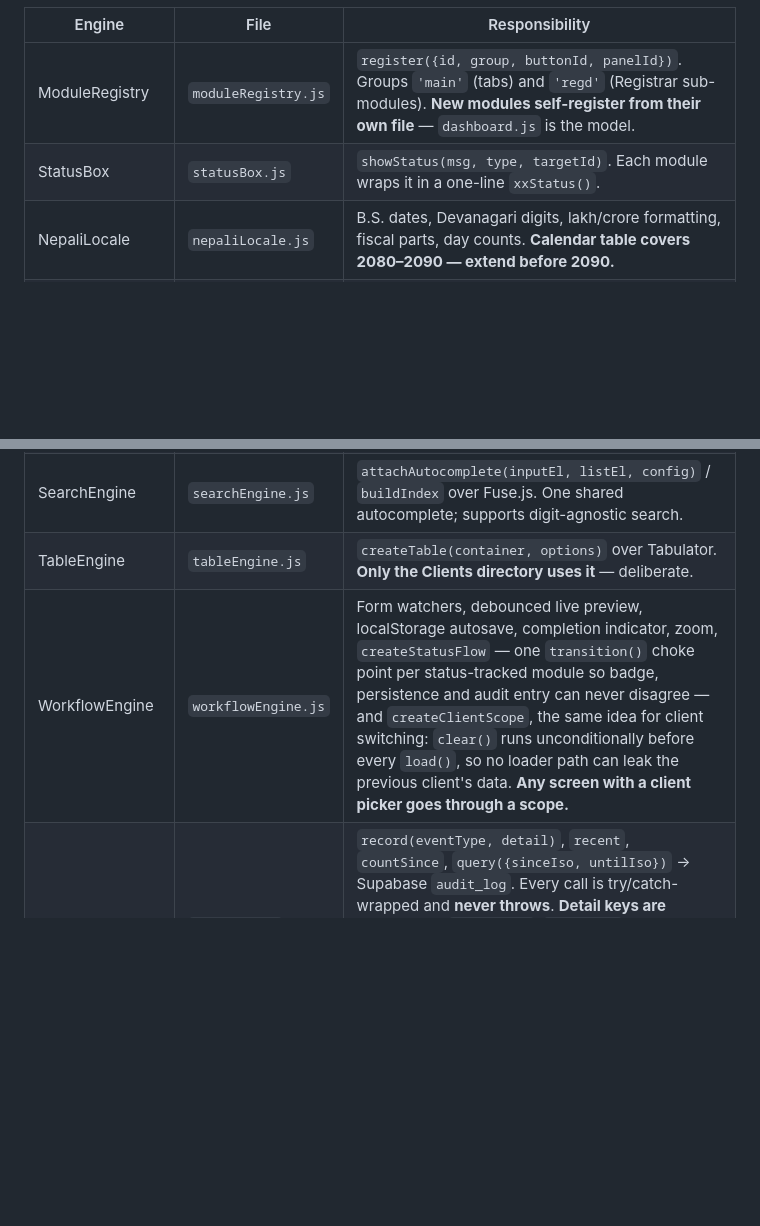
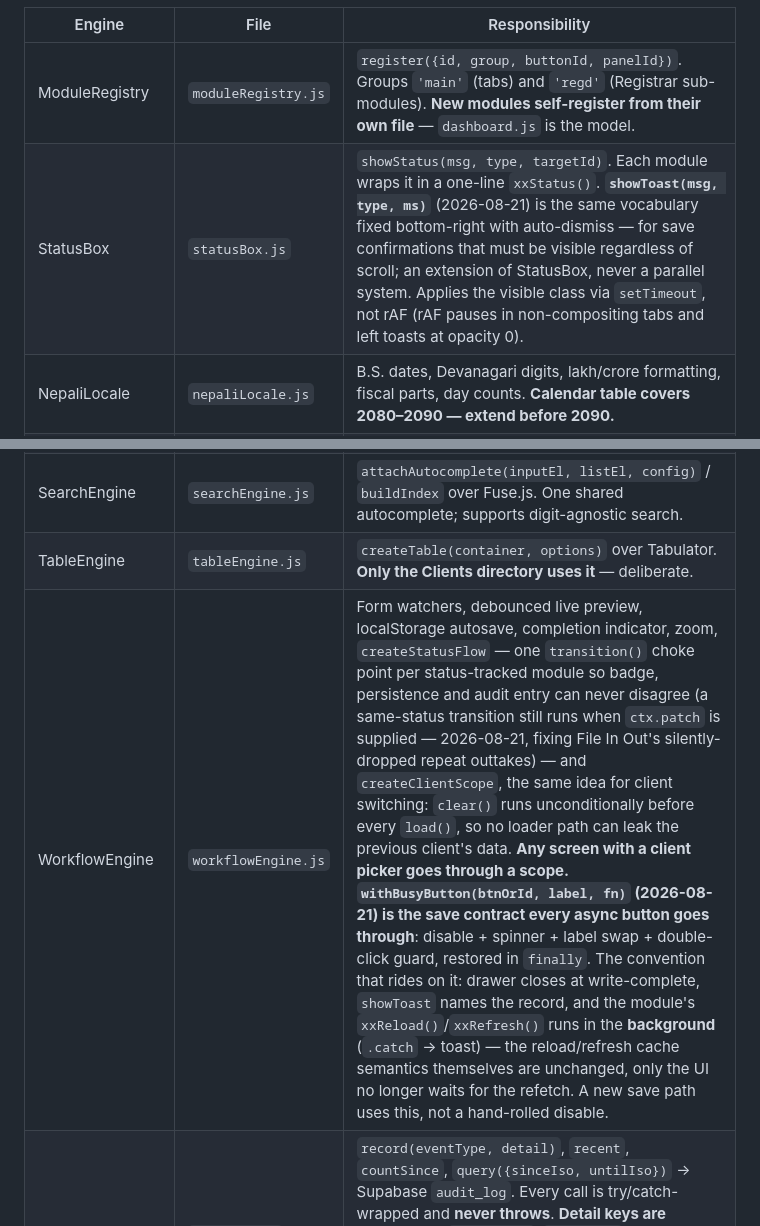
Before and after one commit to aadarshakhanal2064-cyber/AUTOMATION, a Markdown page: CLAUDE.md, 2 parts joined by grey strips. GitHub-like rendering; blank space fills up the shorter version.

Commit message:
docs: record the Stage 3 conventions (withBusyButton save contract, showToast, transition patch semantics)
Co-Authored-By: Claude Fable 5 <noreply@anthropic.com>

```diff
--- a/CLAUDE.md
+++ b/CLAUDE.md
@@ -122,12 +122,12 @@ Feature code **never calls vendor libraries directly** (PizZip, Fuse, Tabulator,
 | Engine | File | Responsibility |
 |---|---|---|
 | ModuleRegistry | `moduleRegistry.js` | `register({id, group, buttonId, panelId})`. Groups `'main'` (tabs) and `'regd'` (Registrar sub-modules). **New modules self-register from their own file** — `dashboard.js` is the model. |
-| StatusBox | `statusBox.js` | `showStatus(msg, type, targetId)`. Each module wraps it in a one-line `xxStatus()`. |
+| StatusBox | `statusBox.js` | `showStatus(msg, type, targetId)`. Each module wraps it in a one-line `xxStatus()`. **`showToast(msg, type, ms)`** (2026-08-21) is the same vocabulary fixed bottom-right with auto-dismiss — for save confirmations that must be visible regardless of scroll; an extension of StatusBox, never a parallel system. Applies the visible class via `setTimeout`, not rAF (rAF pauses in non-compositing tabs and left toasts at opacity 0). |
 | NepaliLocale | `nepaliLocale.js` | B.S. dates, Devanagari digits, lakh/crore formatting, fiscal parts, day counts. **Calendar table covers 2080–2090 — extend before 2090.** |
 | DocumentEngine | `documentEngine.js` | `downloadBlob` (fires an AuditLog event), `getTemplate` (fetch-once cache), `renderWord` (PizZip+docxtemplater), `previewWordAsHtml`, plus **`fitPagesToSheet(container, className, opts)`** and **`buildPrintableHtml(blob, {className, title, flow})`** — the sheet-fitting and print-window logic BM/AGM used to own privately, moved here 2026-08-21 when Company Secretary Appointment became its second caller. Fitting scales real font sizes, never CSS `zoom` or `transform` — see the comment there for why both of those break printing. **`opts.flow` opts a document OUT of one-sheet fitting** (added 2026-08-20 for Company Registration, whose MOA/AOA genuinely span sheets — fitting would bisect them to half size and clip): sections keep scale 1 and grow to natural height. **`paginateFlowSections(container, className, blob)`** (2026-08-21) then splits flow sections into real A4 sheets by the keep rules read out of the blob itself, correcting for Word's font-metric line spacing (`LINE_METRIC`) so preview/PDF pagination matches the Word file — detail in `docs/modules/registrar.md` §5.11d. |
 | SearchEngine | `searchEngine.js` | `attachAutocomplete(inputEl, listEl, config)` / `buildIndex` over Fuse.js. One shared autocomplete; supports digit-agnostic search. |
 | TableEngine | `tableEngine.js` | `createTable(container, options)` over Tabulator. **Only the Clients directory uses it** — deliberate. |
-| WorkflowEngine | `workflowEngine.js` | Form watchers, debounced live preview, localStorage autosave, completion indicator, zoom, `createStatusFlow` — one `transition()` choke point per status-tracked module so badge, persistence and audit entry can never disagree — and `createClientScope`, the same idea for client switching: `clear()` runs unconditionally before every `load()`, so no loader path can leak the previous client's data. **Any screen with a client picker goes through a scope.** |
+| WorkflowEngine | `workflowEngine.js` | Form watchers, debounced live preview, localStorage autosave, completion indicator, zoom, `createStatusFlow` — one `transition()` choke point per status-tracked module so badge, persistence and audit entry can never disagree (a same-status transition still runs when `ctx.patch` is supplied — 2026-08-21, fixing File In Out's silently-dropped repeat outtakes) — and `createClientScope`, the same idea for client switching: `clear()` runs unconditionally before every `load()`, so no loader path can leak the previous client's data. **Any screen with a client picker goes through a scope.** **`withBusyButton(btnOrId, label, fn)` (2026-08-21) is the save contract every async button goes through**: disable + spinner + label swap + double-click guard, restored in `finally`. The convention that rides on it: drawer closes at write-complete, `showToast` names the record, and the module's `xxReload()`/`xxRefresh()` runs in the **background** (`.catch` → toast) — the reload/refresh cache semantics themselves are unchanged, only the UI no longer waits for the refetch. A new save path uses this, not a hand-rolled disable. |
 | AuditLog | `auditLog.js` | `record(eventType, detail)`, `recent`, `countSince`, `query({sinceIso, untilIso})` → Supabase `audit_log`. Every call is try/catch-wrapped and **never throws**. **Detail keys are camelCase** (`clientName`, `recordRef`) — snake_case is silently dropped, which wrote null client names from six modules for a month. `query()` must always be given a window: the table only grows. |
 | WorkbookReader | `workbookReader.js` | Locating figures inside the firm's hand-maintained NFRS workbooks. **Everything is label-driven, never positional — never hardcode a value column.** Node-loadable. |
 | EngineMath | `engineMath.js` | `seededRng(key)`, `round1000Up/Down`, `deRound`. What makes the "unique per case" figures **reproducible per client**. Node-loadable. |
```
